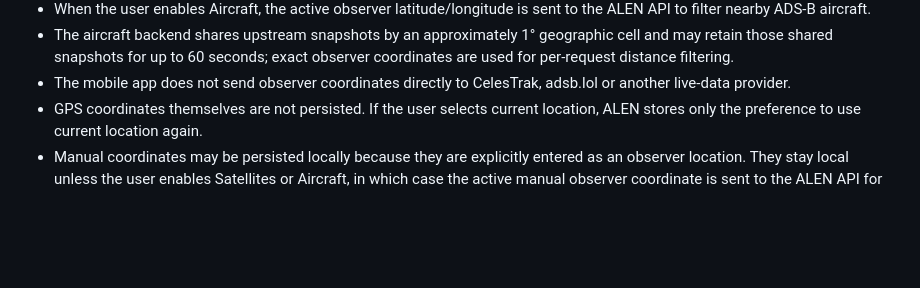
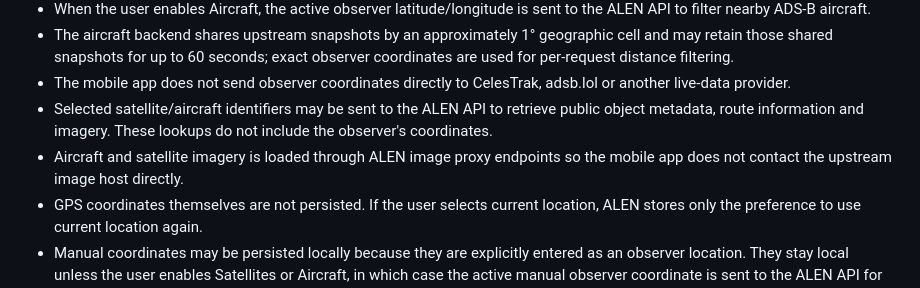
Before and after one commit to Frazmcc/ALEN, a Markdown page: mobile/docs/PRIVACY_DATA_MAP.md, the part around the change. Rendered like a GitHub page; blank space fills up the shorter version.

Commit message:
Document selected-object metadata and image proxying

```diff
--- a/mobile/docs/PRIVACY_DATA_MAP.md
+++ b/mobile/docs/PRIVACY_DATA_MAP.md
@@ -35,6 +35,8 @@ Update this file whenever a feature changes what data is collected, processed, s
 - When the user enables Aircraft, the active observer latitude/longitude is sent to the ALEN API to filter nearby ADS-B aircraft.
 - The aircraft backend shares upstream snapshots by an approximately 1° geographic cell and may retain those shared snapshots for up to 60 seconds; exact observer coordinates are used for per-request distance filtering.
 - The mobile app does not send observer coordinates directly to CelesTrak, adsb.lol or another live-data provider.
+- Selected satellite/aircraft identifiers may be sent to the ALEN API to retrieve public object metadata, route information and imagery. These lookups do not include the observer's coordinates.
+- Aircraft and satellite imagery is loaded through ALEN image proxy endpoints so the mobile app does not contact the upstream image host directly.
 - GPS coordinates themselves are not persisted. If the user selects current location, ALEN stores only the preference to use current location again.
 - Manual coordinates may be persisted locally because they are explicitly entered as an observer location. They stay local unless the user enables Satellites or Aircraft, in which case the active manual observer coordinate is sent to the ALEN API for that live layer in the same way as a device-derived observer.
 
```
